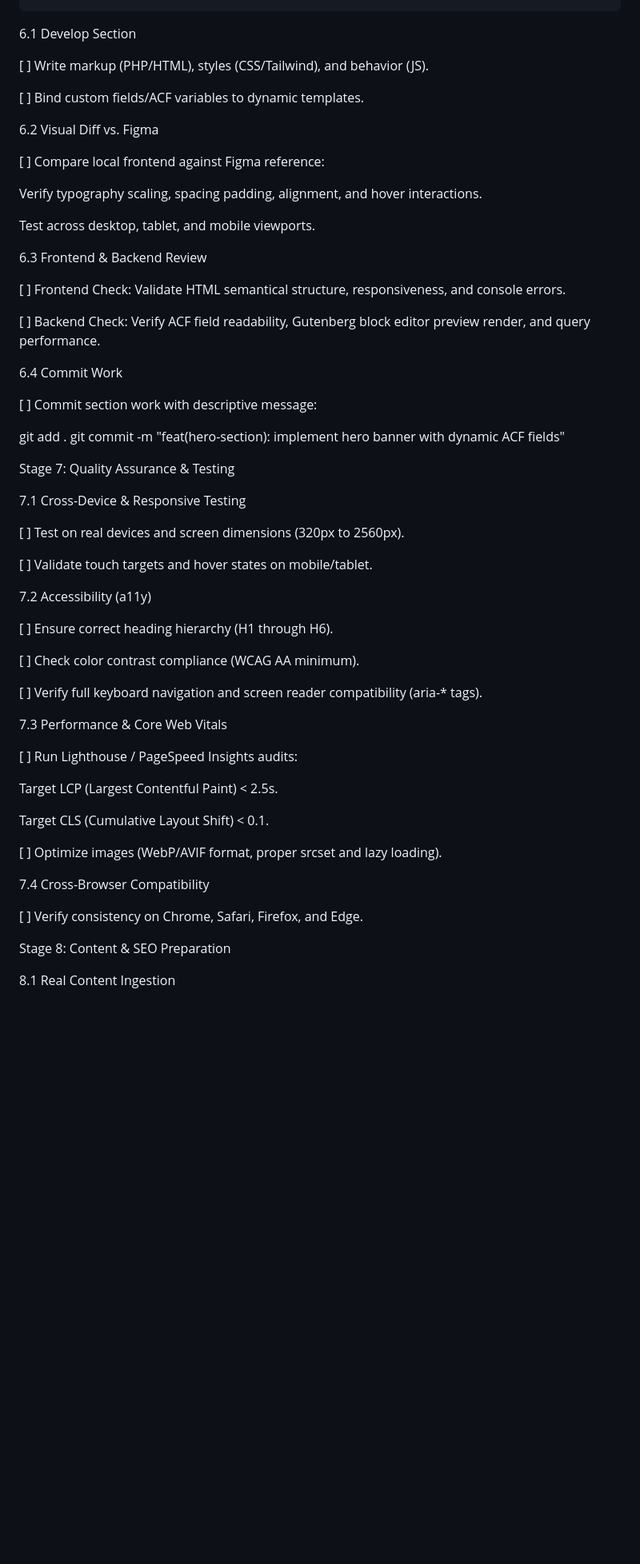
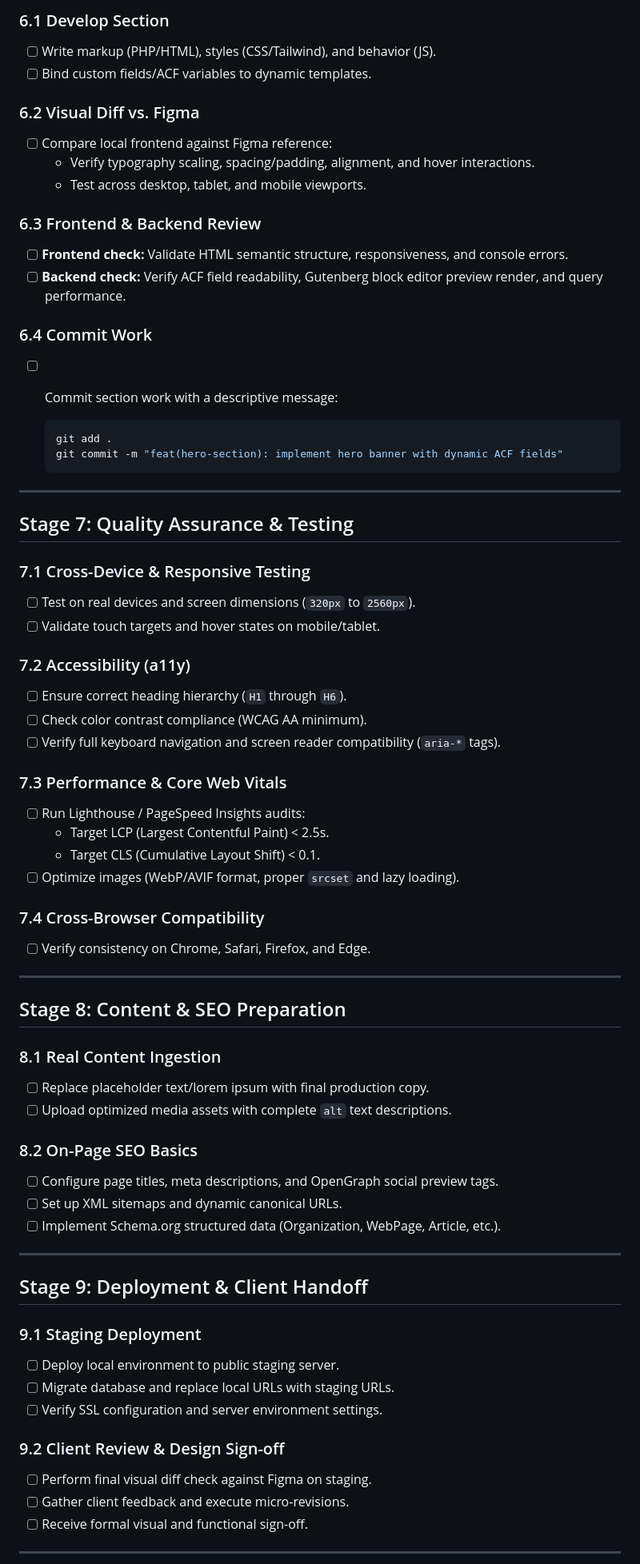
Before and after one commit to mithunh/wordpress-ai-development-workflow-visualizer, a Markdown page: wordpress_figma_ai_workflow.md, the part around one of its changes. Shown at 80% size. Drawn GitHub-style; blank space fills up the shorter version.

Commit message:
Update workflow document for Figma to WordPress process

````diff
--- a/wordpress_figma_ai_workflow.md
+++ b/wordpress_figma_ai_workflow.md
@@ -193,64 +174,85 @@ Iterate through steps 6.1 – 6.4 for every page section.
 
+### 6.1 Develop Section
 
-6.1 Develop Section
+- [ ] Write markup (PHP/HTML), styles (CSS/Tailwind), and behavior (JS).
+- [ ] Bind custom fields/ACF variables to dynamic templates.
 
-[ ] Write markup (PHP/HTML), styles (CSS/Tailwind), and behavior (JS).
+### 6.2 Visual Diff vs. Figma
 
-[ ] Bind custom fields/ACF variables to dynamic templates.
+- [ ] Compare local frontend against Figma reference:
+  - Verify typography scaling, spacing/padding, alignment, and hover interactions.
+  - Test across desktop, tablet, and mobile viewports.
 
-6.2 Visual Diff vs. Figma
+### 6.3 Frontend & Backend Review
 
-[ ] Compare local frontend against Figma reference:
+- [ ] **Frontend check:** Validate HTML semantic structure, responsiveness, and console errors.
+- [ ] **Backend check:** Verify ACF field readability, Gutenberg block editor preview render, and query performance.
 
-Verify typography scaling, spacing padding, alignment, and hover interactions.
+### 6.4 Commit Work
 
-Test across desktop, tablet, and mobile viewports.
+- [ ] Commit section work with a descriptive message:
 
-6.3 Frontend & Backend Review
+  ```bash
+  git add .
+  git commit -m "feat(hero-section): implement hero banner with dynamic ACF fields"
+  ```
 
-[ ] Frontend Check: Validate HTML semantical structure, responsiveness, and console errors.
+---
 
-[ ] Backend Check: Verify ACF field readability, Gutenberg block editor preview render, and query performance.
+## Stage 7: Quality Assurance & Testing
 
-6.4 Commit Work
+### 7.1 Cross-Device & Responsive Testing
 
-[ ] Commit section work with descriptive message:
+- [ ] Test on real devices and screen dimensions (`320px` to `2560px`).
+- [ ] Validate touch targets and hover states on mobile/tablet.
 
-git add .
-git commit -m "feat(hero-section): implement hero banner with dynamic ACF fields"
+### 7.2 Accessibility (a11y)
 
+- [ ] Ensure correct heading hierarchy (`H1` through `H6`).
+- [ ] Check color contrast compliance (WCAG AA minimum).
+- [ ] Verify full keyboard navigation and screen reader compatibility (`aria-*` tags).
 
-Stage 7: Quality Assurance & Testing
+### 7.3 Performance & Core Web Vitals
 
-7.1 Cross-Device & Responsive Testing
+- [ ] Run Lighthouse / PageSpeed Insights audits:
+  - Target LCP (Largest Contentful Paint) < 2.5s.
+  - Target CLS (Cumulative Layout Shift) < 0.1.
+- [ ] Optimize images (WebP/AVIF format, proper `srcset` and lazy loading).
 
-[ ] Test on real devices and screen dimensions (320px to 2560px).
+### 7.4 Cross-Browser Compatibility
 
-[ ] Validate touch targets and hover states on mobile/tablet.
+- [ ] Verify consistency on Chrome, Safari, Firefox, and Edge.
 
-7.2 Accessibility (a11y)
+---
 
-[ ] Ensure correct heading hierarchy (H1 through H6).
+## Stage 8: Content & SEO Preparation
 
-[ ] Check color contrast compliance (WCAG AA minimum).
+### 8.1 Real Content Ingestion
 
-[ ] Verify full keyboard navigation and screen reader compatibility (aria-* tags).
+- [ ] Replace placeholder text/lorem ipsum with final production copy.
+- [ ] Upload optimized media assets with complete `alt` text descriptions.
 
-7.3 Performance & Core Web Vitals
+### 8.2 On-Page SEO Basics
 
-[ ] Run Lighthouse / PageSpeed Insights audits:
+- [ ] Configure page titles, meta descriptions, and OpenGraph social preview tags.
+- [ ] Set up XML sitemaps and dynamic canonical URLs.
+- [ ] Implement Schema.org structured data (Organization, WebPage, Article, etc.).
 
-Target LCP (Largest Contentful Paint) < 2.5s.
+---
 
-Target CLS (Cumulative Layout Shift) < 0.1.
+## Stage 9: Deployment & Client Handoff
 
-[ ] Optimize images (WebP/AVIF format, proper srcset and lazy loading).
+### 9.1 Staging Deployment
 
-7.4 Cross-Browser Compatibility
+- [ ] Deploy local environment to public staging server.
+- [ ] Migrate database and replace local URLs with staging URLs.
+- [ ] Verify SSL configuration and server environment settings.
 
-[ ] Verify consistency on Chrome, Safari, Firefox, and Edge.
+### 9.2 Client Review & Design Sign-off
 
-Stage 8: Content & SEO Preparation
+- [ ] Perform final visual diff check against Figma on staging.
+- [ ] Gather client feedback and execute micro-revisions.
+- [ ] Receive formal visual and functional sign-off.
 
-8.1 Real Content Ingestion
+---
 
````
Also changed, not shown: other parts of wordpress_figma_ai_workflow.md (+133 -188 lines).
